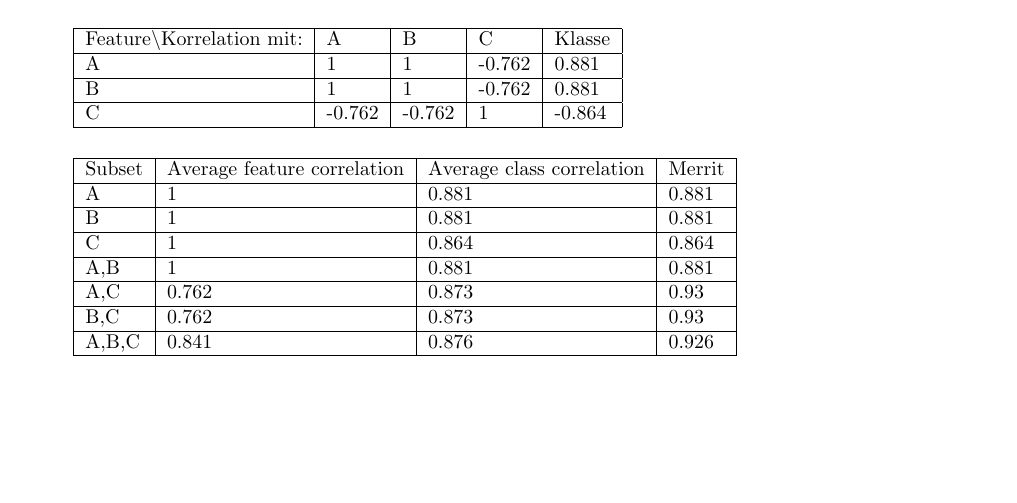
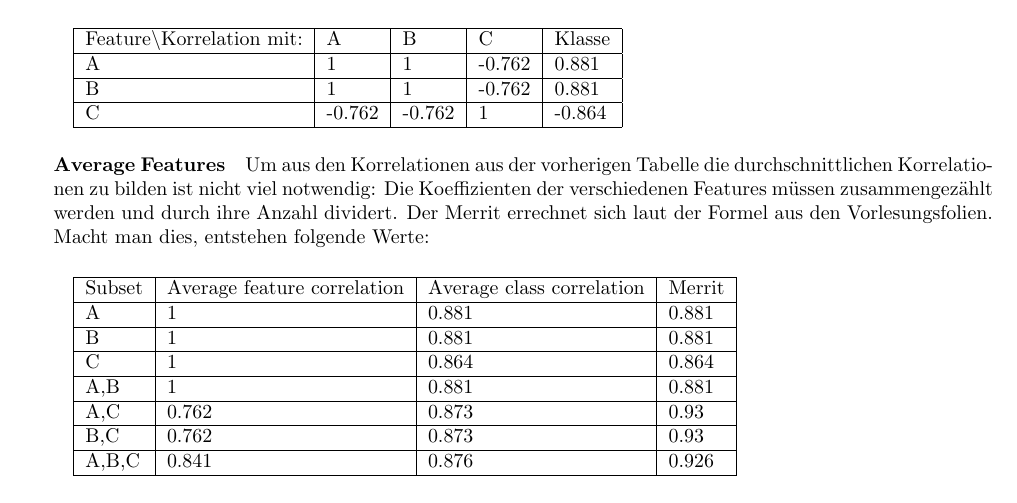
Before and after one commit to tohahn/UE_LAR, a LaTeX document (02_featureselection/abgabe.tex/abgabe.tex): part of page 1 of 2, cut so that both start at the same text, the shorter picture padded with empty space. Compiled offline with pdfLaTeX.

Commit message:
corrected mistake for second assignment

```diff
--- a/02_featureselection/abgabe.tex/abgabe.tex
+++ b/02_featureselection/abgabe.tex/abgabe.tex
@@ -39,6 +39,8 @@ Aufbauend auf folgender Formel können wir nun die Korrelationskoeffizienten unt
 	C & -0.762 & -0.762 & 1 & -0.864 \\\hline
 \end{tabular}
 
+\paragraph{Average Features}
+Um aus den Korrelationen aus der vorherigen Tabelle die durchschnittlichen Korrelationen zu bilden ist nicht viel notwendig: Die Koeffizienten der verschiedenen Features müssen zusammengezählt werden und durch ihre Anzahl dividert. Der Merrit errechnet sich laut der Formel aus den Vorlesungsfolien. Macht man dies, entstehen folgende Werte:
 \paragraph{}
 \begin{tabular}{|l|l|l|l|}
 	\hline
```
Also changed, not shown: 02_featureselection/abgabe.tex/abgabe.pdf, 3 other files.
